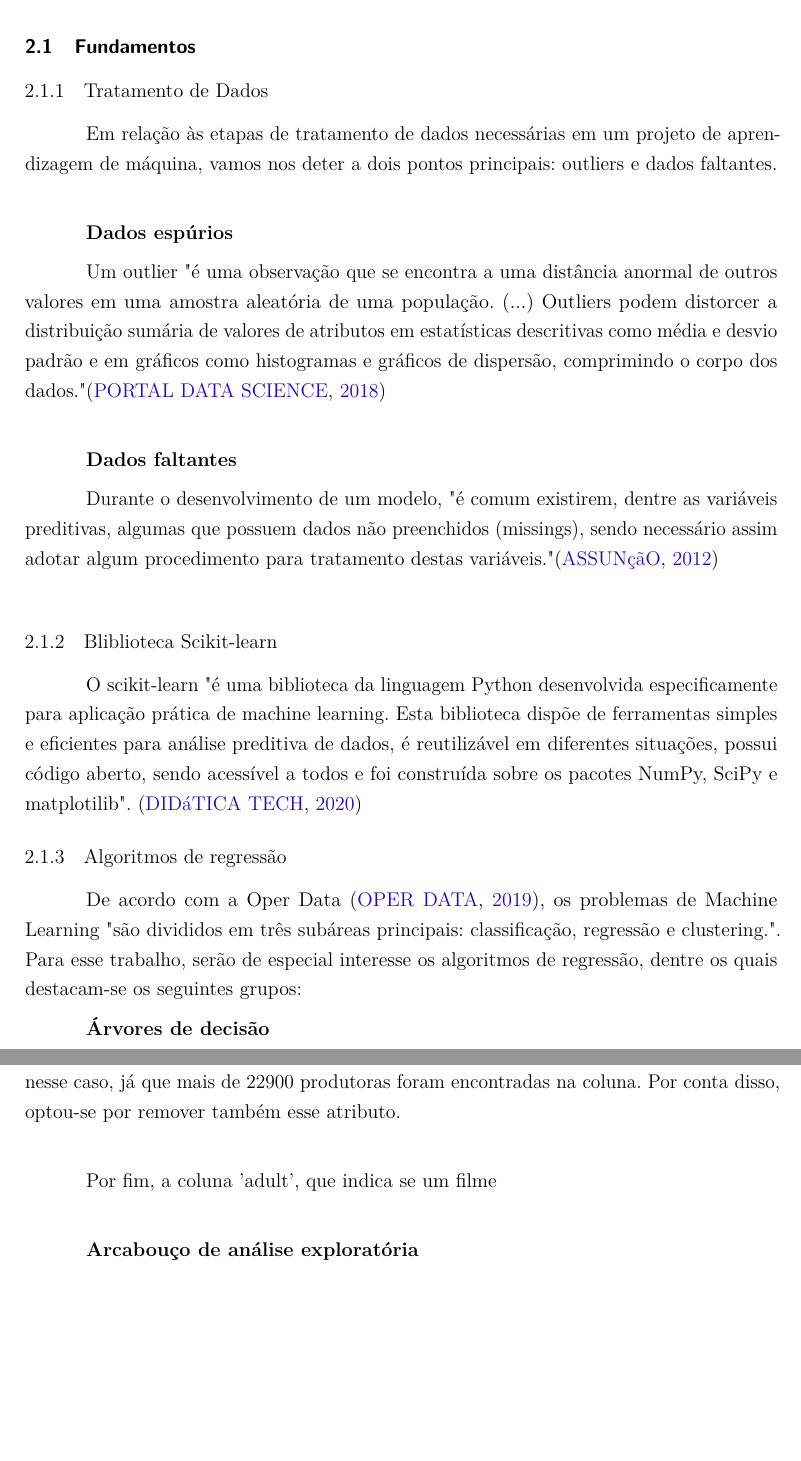
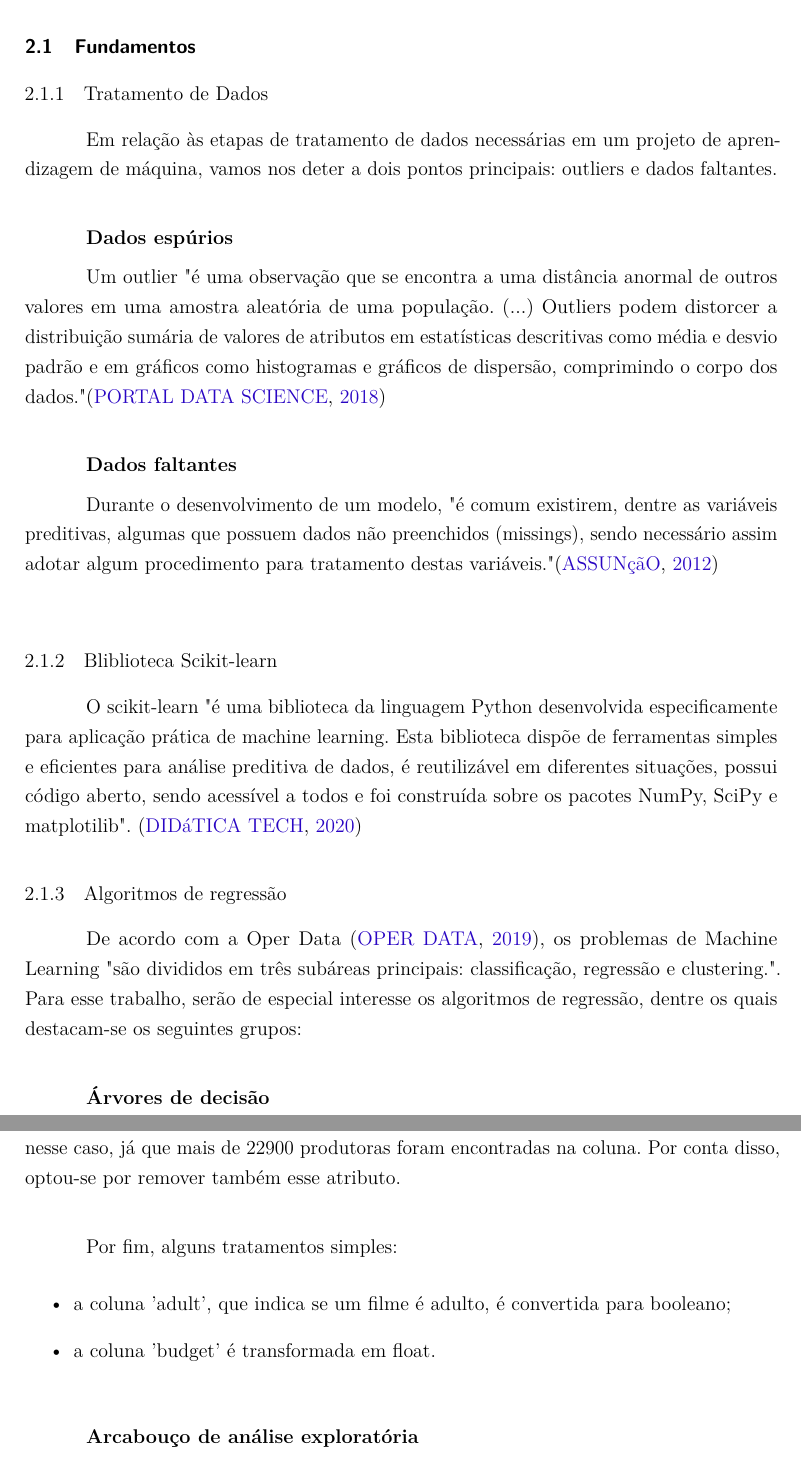
Before and after one commit to martinhohoff/mba_tcc, a LaTeX thesis (TCC.tex, which reads Cap2-Metodologia.tex): two parts of pages 17 and 25 of 34, joined at a grey line, cut so that both start at the same text, the shorter picture padded with empty space. Compiled offline with pdfLaTeX.

Commit message:
update notebook

```diff
--- a/Cap2-Metodologia.tex
+++ b/Cap2-Metodologia.tex
@@ -18,7 +18,7 @@
 	    O scikit-learn "é uma biblioteca da linguagem Python desenvolvida especificamente para aplicação prática de machine learning. Esta biblioteca dispõe de ferramentas simples e eficientes para análise preditiva de dados, é reutilizável em diferentes situações, possui código aberto, sendo acessível a todos e foi construída sobre os pacotes NumPy, SciPy e matplotilib". \cite{didatica2020}
 
         \subsection{Algoritmos de regressão}
-	    De acordo com a Oper Data \cite{oper2020}, os problemas de Machine Learning "são divididos em três subáreas principais: classificação, regressão e clustering.". Para esse trabalho, serão de especial interesse os algoritmos de regressão, dentre os quais destacam-se os seguintes grupos:\par
+	    De acordo com a Oper Data \cite{oper2020}, os problemas de Machine Learning "são divididos em três subáreas principais: classificação, regressão e clustering.". Para esse trabalho, serão de especial interesse os algoritmos de regressão, dentre os quais destacam-se os seguintes grupos:\newline
 
 		    \textbf{Árvores de decisão}\par
 		    A árvore de decisão "está entre os métodos mais comuns aplicados ao aprendizado de máquina. Tais algoritmos subdividem progressivamente os dados em conjuntos cada vez menores e mais específicos, em termos de seus atributos, até atingirem um tamanho simplificado o bastante para ser rotulado. Para isso é necessário treinar o modelo com dados previamente rotulados, de modo a aplicá-lo a dados novos." \cite{digitalhouse2021}\newline
@@ -167,7 +166,11 @@
 
             A coluna 'production\_companies' poderia trazer informações interessantes, já que um pequeno número de grandes produtoras detêm a maior parte das indicações e premiações\cite{argon2020}. No entanto, uma análise por one-hot encoding seria difícil nesse caso, já que mais de 22900 produtoras foram encontradas na coluna. Por conta disso, optou-se por remover também esse atributo.\newline
 
-            Por fim, a coluna 'adult', que indica se um filme \newline
+            Por fim, alguns tratamentos simples:
+            \begin{itemize}
+                \item a coluna 'adult', que indica se um filme é adulto, é convertida para booleano;
+                \item a coluna 'budget' é transformada em float.\newline
+            \end{itemize}
 
             \textbf{Arcabouço de análise exploratória}\par
 
```
Also changed, not shown: Cap2-Metodologia.tex (3 more changed lines).
